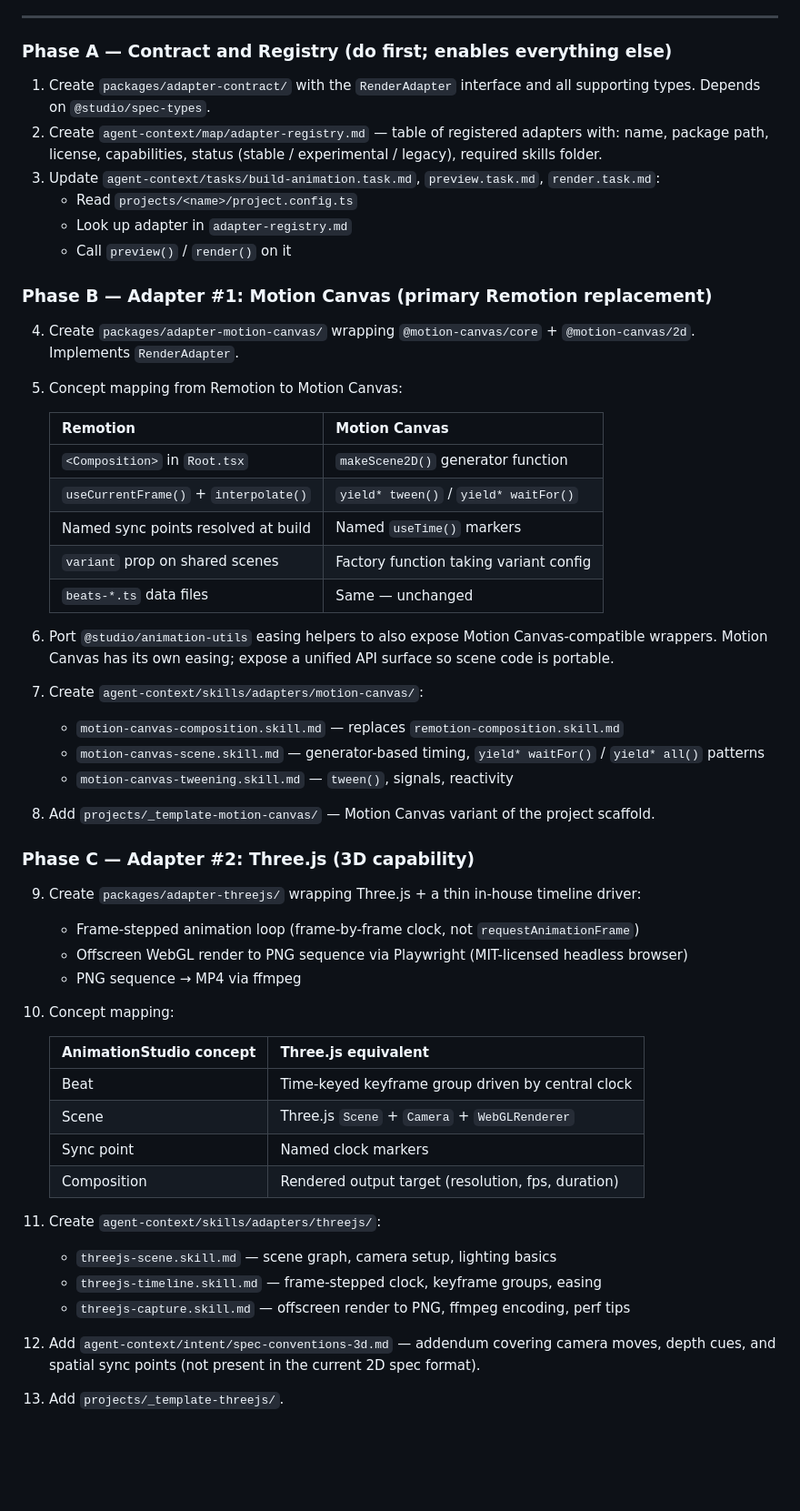
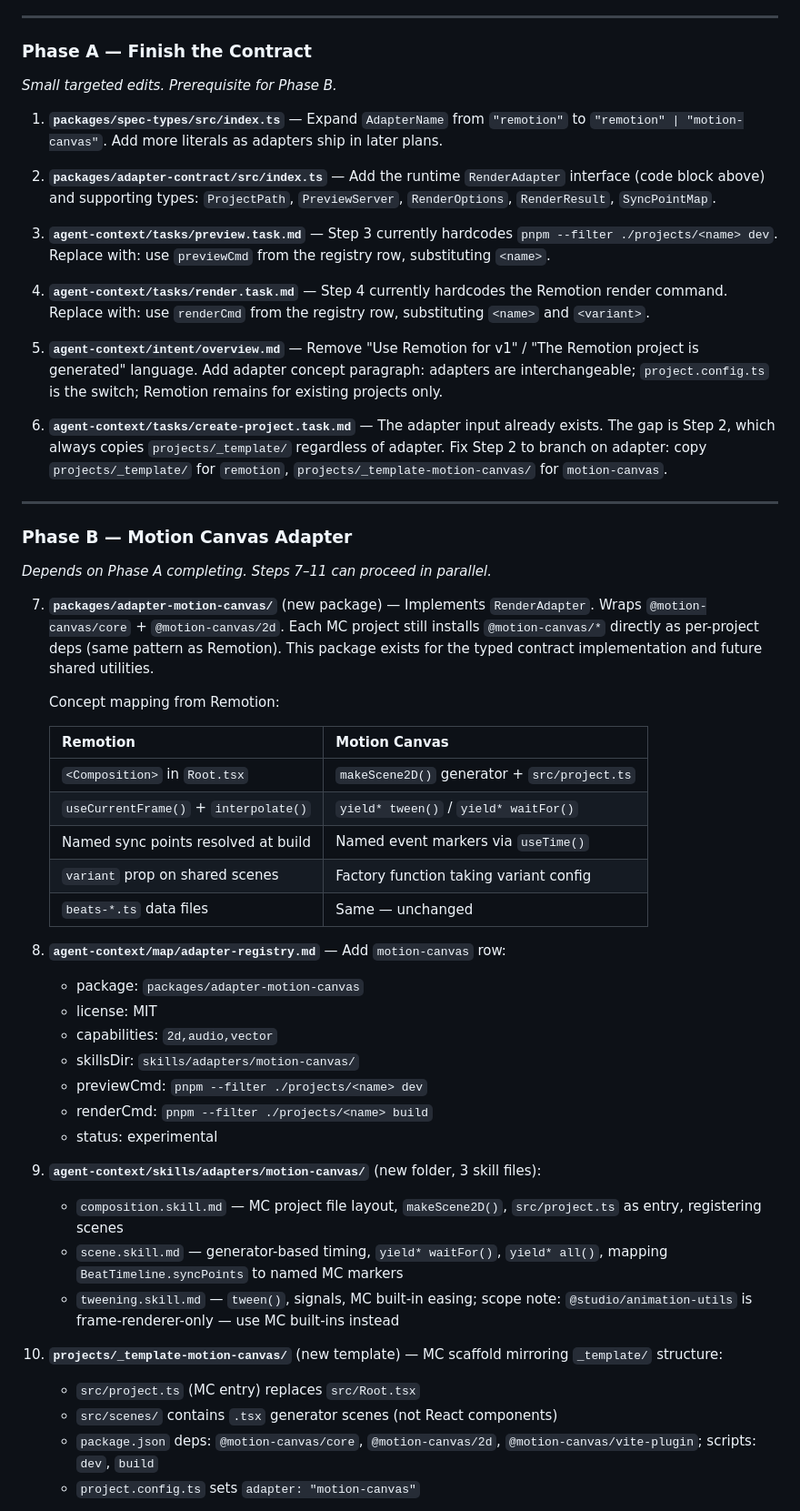
Before and after one commit to GalAvidan/AnimationStudio, a Markdown page: agent-context/.plans/plan-2-renderer-independence.md, the part around one of its changes. Shown at 91% size. Drawn GitHub-style; blank space fills up the shorter version.

```diff
--- a/agent-context/.plans/plan-2-renderer-independence.md
+++ b/agent-context/.plans/plan-2-renderer-independence.md
@@ -50,54 +67,55 @@ Supporting types (`ProjectPath`, `PreviewServer`, `RenderOptions`, `RenderResult
 
 ---
 
-### Phase A — Contract and Registry (do first; enables everything else)
+### Phase A — Finish the Contract
+*Small targeted edits. Prerequisite for Phase B.*
 
-1. Create `packages/adapter-contract/` with the `RenderAdapter` interface and all supporting types. Depends on `@studio/spec-types`.
-2. Create `agent-context/map/adapter-registry.md` — table of registered adapters with: name, package path, license, capabilities, status (stable / experimental / legacy), required skills folder.
-3. Update `agent-context/tasks/build-animation.task.md`, `preview.task.md`, `render.task.md`:
-   - Read `projects/<name>/project.config.ts`
-   - Look up adapter in `adapter-registry.md`
-   - Call `preview()` / `render()` on it
+1. **`packages/spec-types/src/index.ts`** — Expand `AdapterName` from `"remotion"` to `"remotion" | "motion-canvas"`. Add more literals as adapters ship in later plans.
 
-### Phase B — Adapter #1: Motion Canvas (primary Remotion replacement)
+2. **`packages/adapter-contract/src/index.ts`** — Add the runtime `RenderAdapter` interface (code block above) and supporting types: `ProjectPath`, `PreviewServer`, `RenderOptions`, `RenderResult`, `SyncPointMap`.
 
-4. Create `packages/adapter-motion-canvas/` wrapping `@motion-canvas/core` + `@motion-canvas/2d`. Implements `RenderAdapter`.
-5. Concept mapping from Remotion to Motion Canvas:
+3. **`agent-context/tasks/preview.task.md`** — Step 3 currently hardcodes `pnpm --filter ./projects/<name> dev`. Replace with: use `previewCmd` from the registry row, substituting `<name>`.
+
+4. **`agent-context/tasks/render.task.md`** — Step 4 currently hardcodes the Remotion render command. Replace with: use `renderCmd` from the registry row, substituting `<name>` and `<variant>`.
+
+5. **`agent-context/intent/overview.md`** — Remove "Use Remotion for v1" / "The Remotion project is generated" language. Add adapter concept paragraph: adapters are interchangeable; `project.config.ts` is the switch; Remotion remains for existing projects only.
+
+6. **`agent-context/tasks/create-project.task.md`** — The adapter input already exists. The gap is Step 2, which always copies `projects/_template/` regardless of adapter. Fix Step 2 to branch on adapter: copy `projects/_template/` for `remotion`, `projects/_template-motion-canvas/` for `motion-canvas`.
+
+---
+
+### Phase B — Motion Canvas Adapter
+*Depends on Phase A completing. Steps 7–11 can proceed in parallel.*
+
+7. **`packages/adapter-motion-canvas/`** (new package) — Implements `RenderAdapter`. Wraps `@motion-canvas/core` + `@motion-canvas/2d`. Each MC project still installs `@motion-canvas/*` directly as per-project deps (same pattern as Remotion). This package exists for the typed contract implementation and future shared utilities.
+
+   Concept mapping from Remotion:
 
    | Remotion | Motion Canvas |
    |---|---|
-   | `<Composition>` in `Root.tsx` | `makeScene2D()` generator function |
+   | `<Composition>` in `Root.tsx` | `makeScene2D()` generator + `src/project.ts` |
    | `useCurrentFrame()` + `interpolate()` | `yield* tween()` / `yield* waitFor()` |
-   | Named sync points resolved at build | Named `useTime()` markers |
+   | Named sync points resolved at build | Named event markers via `useTime()` |
    | `variant` prop on shared scenes | Factory function taking variant config |
    | `beats-*.ts` data files | Same — unchanged |
 
-6. Port `@studio/animation-utils` easing helpers to also expose Motion Canvas-compatible wrappers. Motion Canvas has its own easing; expose a unified API surface so scene code is portable.
-7. Create `agent-context/skills/adapters/motion-canvas/`:
-   - `motion-canvas-composition.skill.md` — replaces `remotion-composition.skill.md`
-   - `motion-canvas-scene.skill.md` — generator-based timing, `yield* waitFor()` / `yield* all()` patterns
-   - `motion-canvas-tweening.skill.md` — `tween()`, signals, reactivity
-8. Add `projects/_template-motion-canvas/` — Motion Canvas variant of the project scaffold.
+8. **`agent-context/map/adapter-registry.md`** — Add `motion-canvas` row:
+   - package: `packages/adapter-motion-canvas`
+   - license: MIT
+   - capabilities: `2d,audio,vector`
+   - skillsDir: `skills/adapters/motion-canvas/`
+   - previewCmd: `pnpm --filter ./projects/<name> dev`
+   - renderCmd: `pnpm --filter ./projects/<name> build`
+   - status: experimental
 
-### Phase C — Adapter #2: Three.js (3D capability)
+9. **`agent-context/skills/adapters/motion-canvas/`** (new folder, 3 skill files):
+   - `composition.skill.md` — MC project file layout, `makeScene2D()`, `src/project.ts` as entry, registering scenes
+   - `scene.skill.md` — generator-based timing, `yield* waitFor()`, `yield* all()`, mapping `BeatTimeline.syncPoints` to named MC markers
+   - `tweening.skill.md` — `tween()`, signals, MC built-in easing; scope note: `@studio/animation-utils` is frame-renderer-only — use MC built-ins instead
 
-9. Create `packages/adapter-threejs/` wrapping Three.js + a thin in-house timeline driver:
-   - Frame-stepped animation loop (frame-by-frame clock, not `requestAnimationFrame`)
-   - Offscreen WebGL render to PNG sequence via Playwright (MIT-licensed headless browser)
-   - PNG sequence → MP4 via ffmpeg
-10. Concept mapping:
+10. **`projects/_template-motion-canvas/`** (new template) — MC scaffold mirroring `_template/` structure:
+    - `src/project.ts` (MC entry) replaces `src/Root.tsx`
+    - `src/scenes/` contains `.tsx` generator scenes (not React components)
+    - `package.json` deps: `@motion-canvas/core`, `@motion-canvas/2d`, `@motion-canvas/vite-plugin`; scripts: `dev`, `build`
+    - `project.config.ts` sets `adapter: "motion-canvas"`
 
-    | AnimationStudio concept | Three.js equivalent |
-    |---|---|
-    | Beat | Time-keyed keyframe group driven by central clock |
-    | Scene | Three.js `Scene` + `Camera` + `WebGLRenderer` |
-    | Sync point | Named clock markers |
-    | Composition | Rendered output target (resolution, fps, duration) |
-
-11. Create `agent-context/skills/adapters/threejs/`:
-    - `threejs-scene.skill.md` — scene graph, camera setup, lighting basics
-    - `threejs-timeline.skill.md` — frame-stepped clock, keyframe groups, easing
-    - `threejs-capture.skill.md` — offscreen render to PNG, ffmpeg encoding, perf tips
-12. Add `agent-context/intent/spec-conventions-3d.md` — addendum covering camera moves, depth cues, and spatial sync points (not present in the current 2D spec format).
-13. Add `projects/_template-threejs/`.
-
```
Also changed, not shown: other parts of agent-context/.plans/plan-2-renderer-independence.md (+72 -107 lines), agent-context/.plans/plan-3-extended-adapters.md (added, +79 -0 lines).
